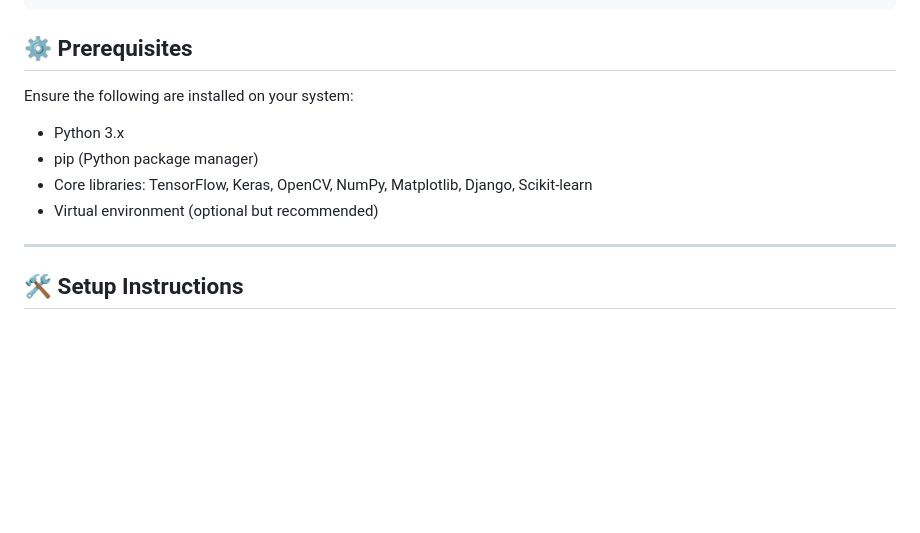
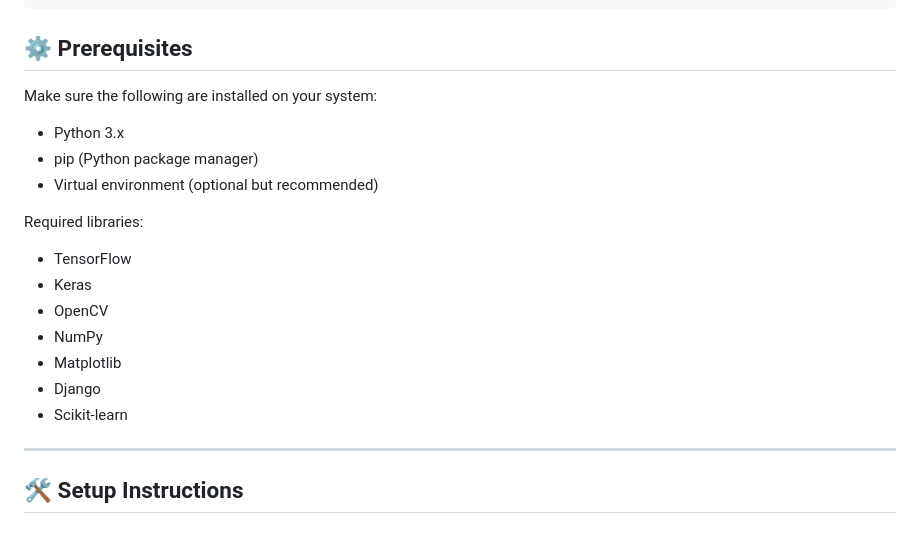
Before and after one commit to PollreddySreeja/Blood-Group-Detection-DeepLearning, a Markdown page: README.md, the part around the change. Rendered like a GitHub page; blank space fills up the shorter version.

Commit message:
Clarify prerequisites and required libraries
Updated prerequisites section for clarity and formatting.

```diff
--- a/README.md
+++ b/README.md
@@ -51,12 +51,20 @@ README.md
 
 ## ⚙️ Prerequisites
 
-Ensure the following are installed on your system:
+Make sure the following are installed on your system:
 
 - Python 3.x
 - pip (Python package manager)
-- Core libraries: TensorFlow, Keras, OpenCV, NumPy, Matplotlib, Django, Scikit-learn
 - Virtual environment (optional but recommended)
+
+Required libraries:
+- TensorFlow
+- Keras
+- OpenCV
+- NumPy
+- Matplotlib
+- Django
+- Scikit-learn
 ---
 
 ## 🛠️ Setup Instructions
```
